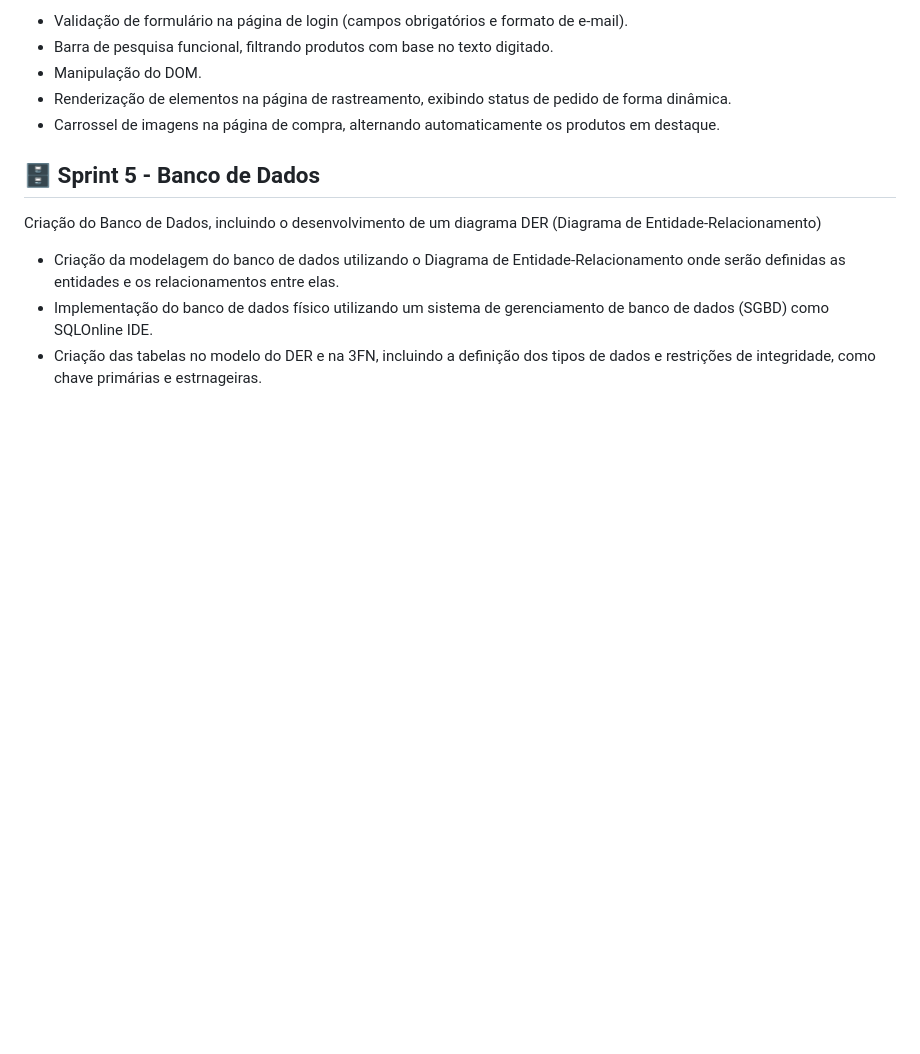
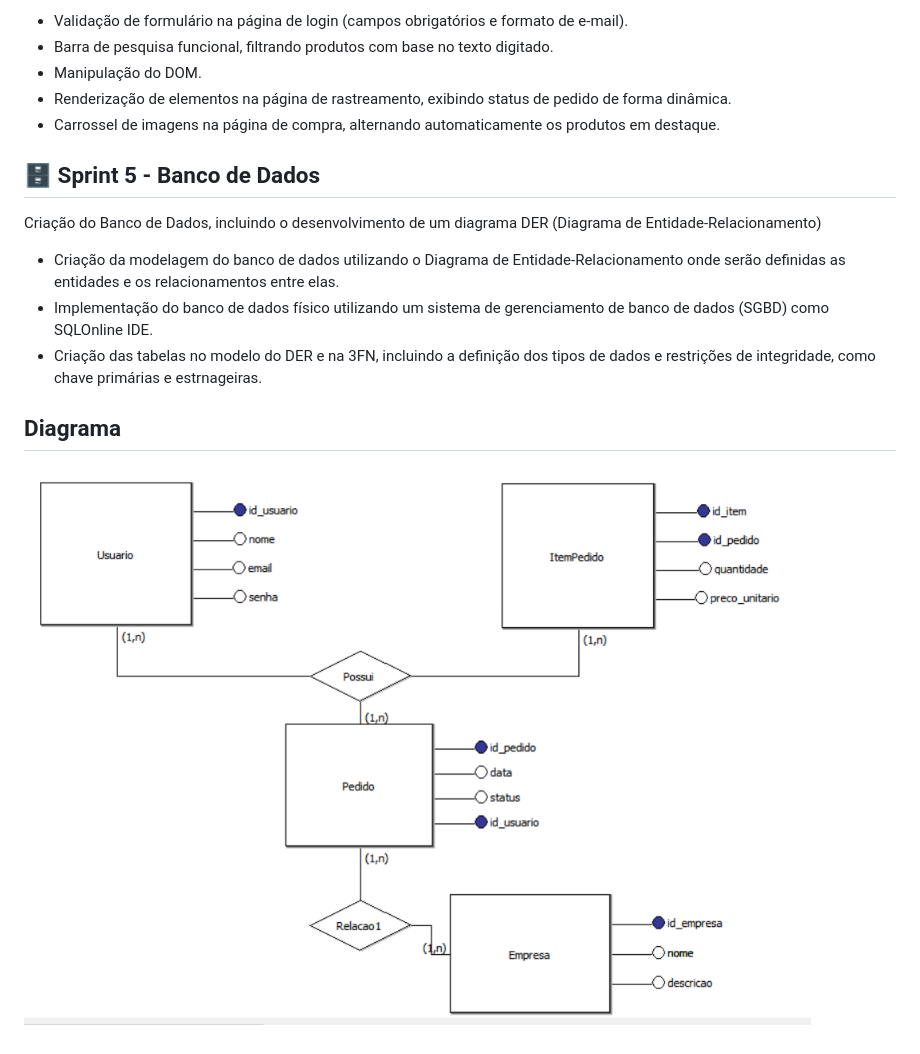
Before and after one commit to meiraBre/projetoIntegrador, a Markdown page: README.md, the part around the change. GitHub-like rendering; pictures changed too: image-1.png (added); blank space fills up the shorter version.

Commit message:
feature: adicionar modelo conceitual no Read.me

```diff
--- a/README.md
+++ b/README.md
@@ -41,3 +41,7 @@ Criação do Banco de Dados, incluindo o desenvolvimento de um diagrama DER (Dia
 - Criação da modelagem do banco de dados utilizando o Diagrama de Entidade-Relacionamento onde serão definidas as entidades e os relacionamentos entre elas.
 - Implementação do banco de dados físico utilizando um sistema de gerenciamento de banco de dados (SGBD) como SQLOnline IDE.
 - Criação das tabelas no modelo do DER e na 3FN, incluindo a definição dos tipos de dados e restrições de integridade, como chave primárias e estrnageiras.
+
+## Diagrama
+
+![alt text](image-1.png)
```
